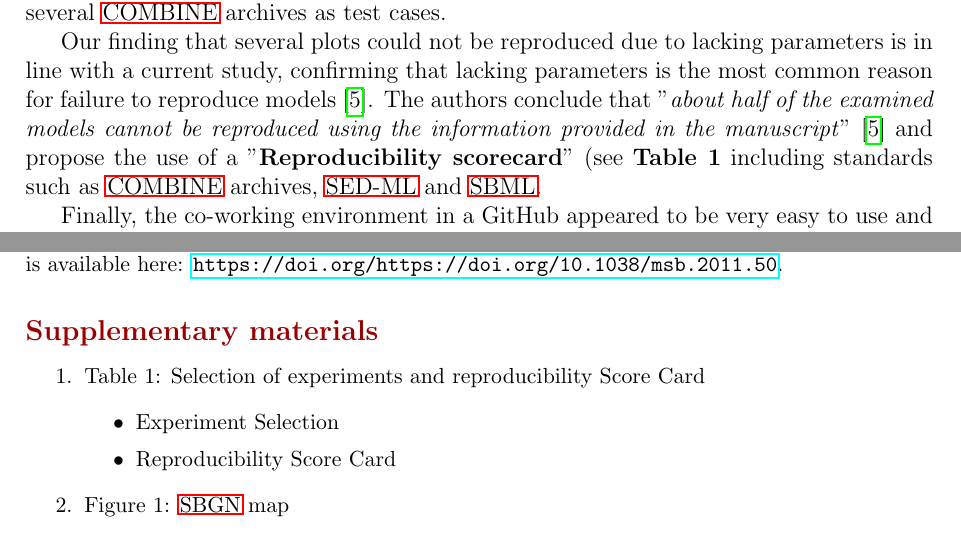
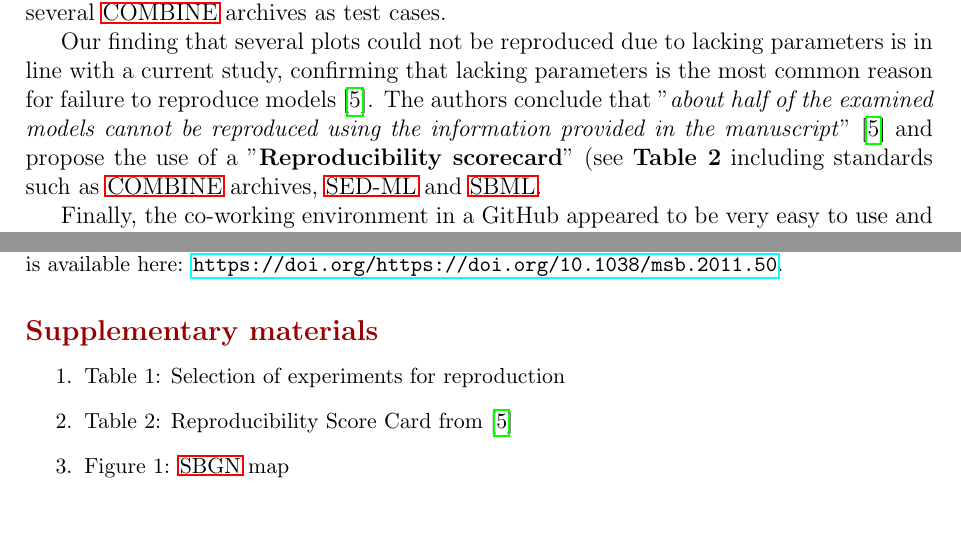
Before and after one commit to ahodelin/ScienceWork, a LaTeX paper (main.tex, which reads 4discussion.tex, 7appendices.tex): two parts of pages 11 and 16 of 16, joined at a grey line, cut so that both start at the same text. Compiled offline with pdfLaTeX.

Commit message:
Named Table 1 and Table 2 in supplementary materials

```diff
--- a/4discussion.tex
+++ b/4discussion.tex
@@ -20,7 +20,7 @@ In case of the provided \ac{sbgn} files, an interesting field for future project
 
 Another interesting aspect for further studies would be to test and improve our generated \ac{combine} archive in the application Tellurium Notebook, the intuitive \ac{gui} front-end version of Tellurium. It was recently developed and shown to facilitate building and reusing models built with community standards \cite{choi2018tellurium}. It enables the user to directly load \ac{combine} archives, embed them in a human-readable representation and to test models under variety of conditions. In this regard \hyperlink{https://github.com/0u812/tellurium-combine-archive-test-cases}{'tellurium-combine-archive-test-cases'}, a GitHub repository created by on of the authors contains several \ac{combine} archives as test cases.
 
-Our finding that several plots could not be reproduced due to lacking parameters is in line with a current study, confirming that lacking parameters is the most common reason for failure to reproduce models \cite{tiwari2021reproducibility}. The authors conclude that "\textit{about half of the examined models cannot be reproduced using the information provided in the manuscript}" \cite{tiwari2021reproducibility} and propose the use of a "\textbf{Reproducibility scorecard}" (see \textbf{Table 1} including standards such as \ac{combine} archives, \ac{sedml} and \ac{sbml}.
+Our finding that several plots could not be reproduced due to lacking parameters is in line with a current study, confirming that lacking parameters is the most common reason for failure to reproduce models \cite{tiwari2021reproducibility}. The authors conclude that "\textit{about half of the examined models cannot be reproduced using the information provided in the manuscript}" \cite{tiwari2021reproducibility} and propose the use of a "\textbf{Reproducibility scorecard}" (see \textbf{Table 2} including standards such as \ac{combine} archives, \ac{sedml} and \ac{sbml}.
 
 Finally, the co-working environment in a GitHub appeared to be very easy to use and understand throughout the whole project team. We therefore conclude that a publicly available documentation of scientific collaboration and the development of repositories, code and archives can be facilitating \ac{fair} handling of research both in the process of making as well as in the handling of results itself.
 The authors suggest that, given the easy to access and freely available software tools, more researchers will take the effort to share their work in a traceable and reusable manner. Also in the context of corporate class work our results indicate a high potential to form a precedent for future development of \ac{fair} research output.
--- a/7appendices.tex
+++ b/7appendices.tex
@@ -12,11 +12,8 @@ The fully featured \ac{combine} Archive of our project is available here: \url{h
 
 \subsection*{Supplementary materials}
 \begin{enumerate}
-    \item Table 1: Selection of experiments and reproducibility Score Card
-    \begin{itemize}
-        \item Experiment Selection
-        \item Reproducibility Score Card
-    \end{itemize}
+    \item Table 1: Selection of experiments for reproduction
+    \item Table 2: Reproducibility Score Card from \cite{tiwari2021reproducibility}
     \item Figure 1: \ac{sbgn} map
     \item Figure 2: Reproduction of Fig. 4 made by Tellurium
 \end{enumerate}
```
